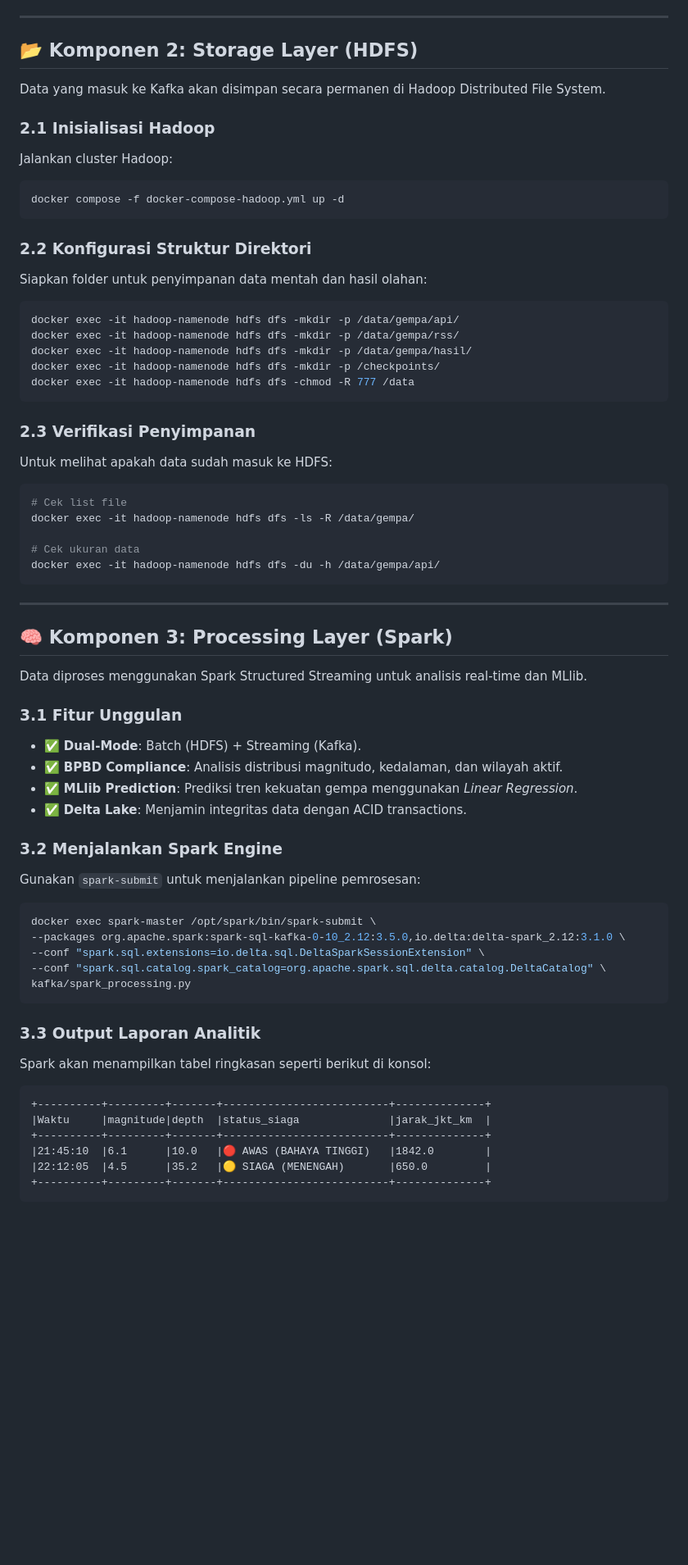
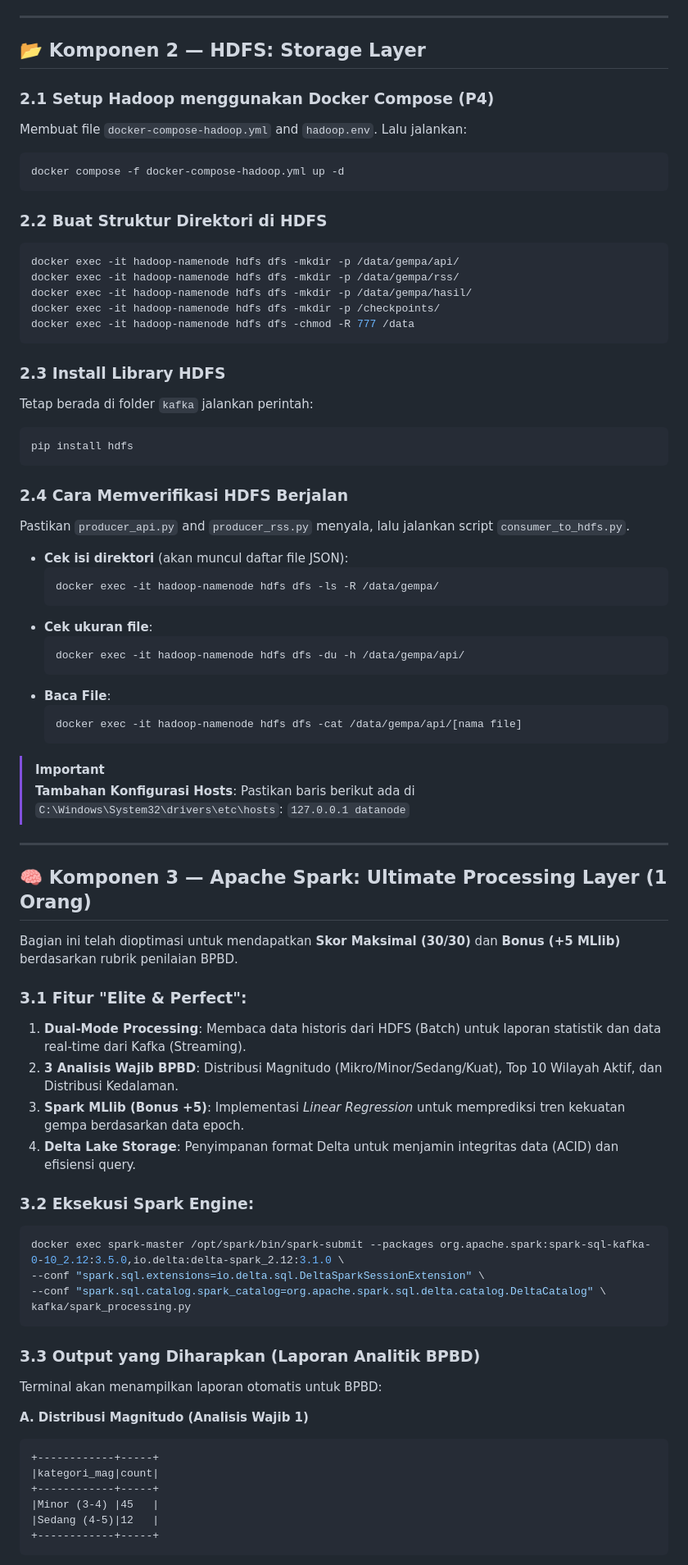
Before and after one commit to airenmeyy/kelompok-1-ets-bigdata, a Markdown page: guide.md, the part around one of its changes. Shown at 82% size. Drawn GitHub-style; blank space fills up the shorter version.

Commit message:
docs: restore full content and refine structure of guide.md

````diff
--- a/guide.md
+++ b/guide.md
@@ -77,17 +107,15 @@ Masuk ke direktori `kafka/` dan jalankan script pengambil data:
 
 ---
 
-## 📂 Komponen 2: Storage Layer (HDFS)
-Data yang masuk ke Kafka akan disimpan secara permanen di Hadoop Distributed File System.
+## 📂 Komponen 2 — HDFS: Storage Layer
 
-### 2.1 Inisialisasi Hadoop
-Jalankan cluster Hadoop:
+### 2.1 Setup Hadoop menggunakan Docker Compose (P4)
+Membuat file `docker-compose-hadoop.yml` and `hadoop.env`. Lalu jalankan:
 ```sh
 docker compose -f docker-compose-hadoop.yml up -d
 ```
 
-### 2.2 Konfigurasi Struktur Direktori
-Siapkan folder untuk penyimpanan data mentah dan hasil olahan:
+### 2.2 Buat Struktur Direktori di HDFS
 ```sh
 docker exec -it hadoop-namenode hdfs dfs -mkdir -p /data/gempa/api/
 docker exec -it hadoop-namenode hdfs dfs -mkdir -p /data/gempa/rss/
@@ -96,44 +124,61 @@ docker exec -it hadoop-namenode hdfs dfs -mkdir -p /checkpoints/
 docker exec -it hadoop-namenode hdfs dfs -chmod -R 777 /data
 ```
 
-### 2.3 Verifikasi Penyimpanan
-Untuk melihat apakah data sudah masuk ke HDFS:
+### 2.3 Install Library HDFS
+Tetap berada di folder `kafka` jalankan perintah:
 ```sh
-# Cek list file
-docker exec -it hadoop-namenode hdfs dfs -ls -R /data/gempa/
+pip install hdfs
+```
 
-# Cek ukuran data
-docker exec -it hadoop-namenode hdfs dfs -du -h /data/gempa/api/
-```
+### 2.4 Cara Memverifikasi HDFS Berjalan
+Pastikan `producer_api.py` and `producer_rss.py` menyala, lalu jalankan script `consumer_to_hdfs.py`.
+
+- **Cek isi direktori** (akan muncul daftar file JSON):
+  ```sh
+  docker exec -it hadoop-namenode hdfs dfs -ls -R /data/gempa/
+  ```
+- **Cek ukuran file**:
+  ```sh
+  docker exec -it hadoop-namenode hdfs dfs -du -h /data/gempa/api/
+  ```
+- **Baca File**:
+  ```sh
+  docker exec -it hadoop-namenode hdfs dfs -cat /data/gempa/api/[nama file]
+  ```
+
+> [!IMPORTANT]
+> **Tambahan Konfigurasi Hosts**:
+> Pastikan baris berikut ada di `C:\Windows\System32\drivers\etc\hosts`:
+> `127.0.0.1 datanode`
 
 ---
 
-## 🧠 Komponen 3: Processing Layer (Spark)
-Data diproses menggunakan Spark Structured Streaming untuk analisis real-time dan MLlib.
+## 🧠 Komponen 3 — Apache Spark: Ultimate Processing Layer (1 Orang)
+Bagian ini telah dioptimasi untuk mendapatkan **Skor Maksimal (30/30)** dan **Bonus (+5 MLlib)** berdasarkan rubrik penilaian BPBD.
 
-### 3.1 Fitur Unggulan
-- ✅ **Dual-Mode**: Batch (HDFS) + Streaming (Kafka).
-- ✅ **BPBD Compliance**: Analisis distribusi magnitudo, kedalaman, dan wilayah aktif.
-- ✅ **MLlib Prediction**: Prediksi tren kekuatan gempa menggunakan *Linear Regression*.
-- ✅ **Delta Lake**: Menjamin integritas data dengan ACID transactions.
+### 3.1 Fitur "Elite & Perfect":
+1.  **Dual-Mode Processing**: Membaca data historis dari HDFS (Batch) untuk laporan statistik dan data real-time dari Kafka (Streaming).
+2.  **3 Analisis Wajib BPBD**: Distribusi Magnitudo (Mikro/Minor/Sedang/Kuat), Top 10 Wilayah Aktif, dan Distribusi Kedalaman.
+3.  **Spark MLlib (Bonus +5)**: Implementasi *Linear Regression* untuk memprediksi tren kekuatan gempa berdasarkan data epoch.
+4.  **Delta Lake Storage**: Penyimpanan format Delta untuk menjamin integritas data (ACID) dan efisiensi query.
 
-### 3.2 Menjalankan Spark Engine
-Gunakan `spark-submit` untuk menjalankan pipeline pemrosesan:
+### 3.2 Eksekusi Spark Engine:
 ```sh
-docker exec spark-master /opt/spark/bin/spark-submit \
---packages org.apache.spark:spark-sql-kafka-0-10_2.12:3.5.0,io.delta:delta-spark_2.12:3.1.0 \
+docker exec spark-master /opt/spark/bin/spark-submit --packages org.apache.spark:spark-sql-kafka-0-10_2.12:3.5.0,io.delta:delta-spark_2.12:3.1.0 \
 --conf "spark.sql.extensions=io.delta.sql.DeltaSparkSessionExtension" \
 --conf "spark.sql.catalog.spark_catalog=org.apache.spark.sql.delta.catalog.DeltaCatalog" \
 kafka/spark_processing.py
 ```
 
-### 3.3 Output Laporan Analitik
-Spark akan menampilkan tabel ringkasan seperti berikut di konsol:
+### 3.3 Output yang Diharapkan (Laporan Analitik BPBD)
+Terminal akan menampilkan laporan otomatis untuk BPBD:
+
+**A. Distribusi Magnitudo (Analisis Wajib 1)**
 ```text
-+----------+---------+-------+--------------------------+--------------+
-|Waktu     |magnitude|depth  |status_siaga              |jarak_jkt_km  |
-+----------+---------+-------+--------------------------+--------------+
-|21:45:10  |6.1      |10.0   |🔴 AWAS (BAHAYA TINGGI)   |1842.0        |
-|22:12:05  |4.5      |35.2   |🟡 SIAGA (MENENGAH)       |650.0         |
-+----------+---------+-------+--------------------------+--------------+
++------------+-----+
+|kategori_mag|count|
++------------+-----+
+|Minor (3-4) |45   |
+|Sedang (4-5)|12   |
++------------+-----+
 ```
````
Also changed, not shown: other parts of guide.md (+108 -52 lines).
